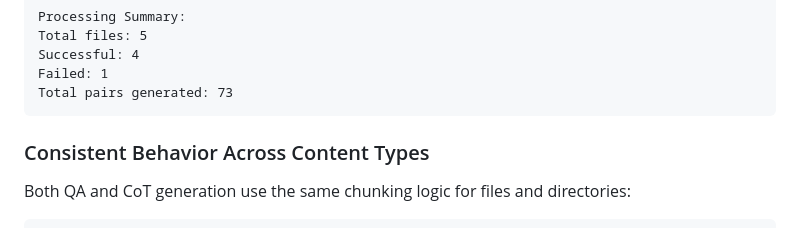
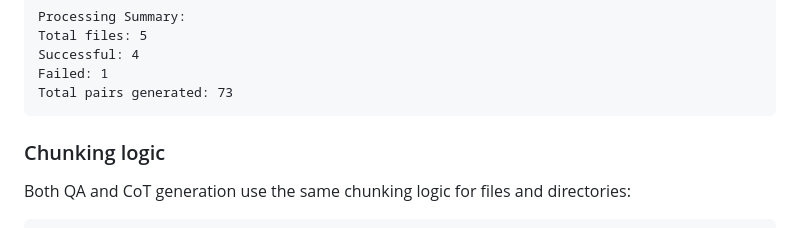
Before and after one commit to shreyanshjain05/synthetic-data-kit-with-ollama, a Markdown page: README.md, the part around the change. Drawn GitHub-style.

````diff
--- a/README.md
+++ b/README.md
@@ -351,7 +351,7 @@ Failed: 1
 Total pairs generated: 73
 ```
 
-### Consistent Behavior Across Content Types
+### Chunking logic
 
 Both QA and CoT generation use the same chunking logic for files and directories:
 
````
